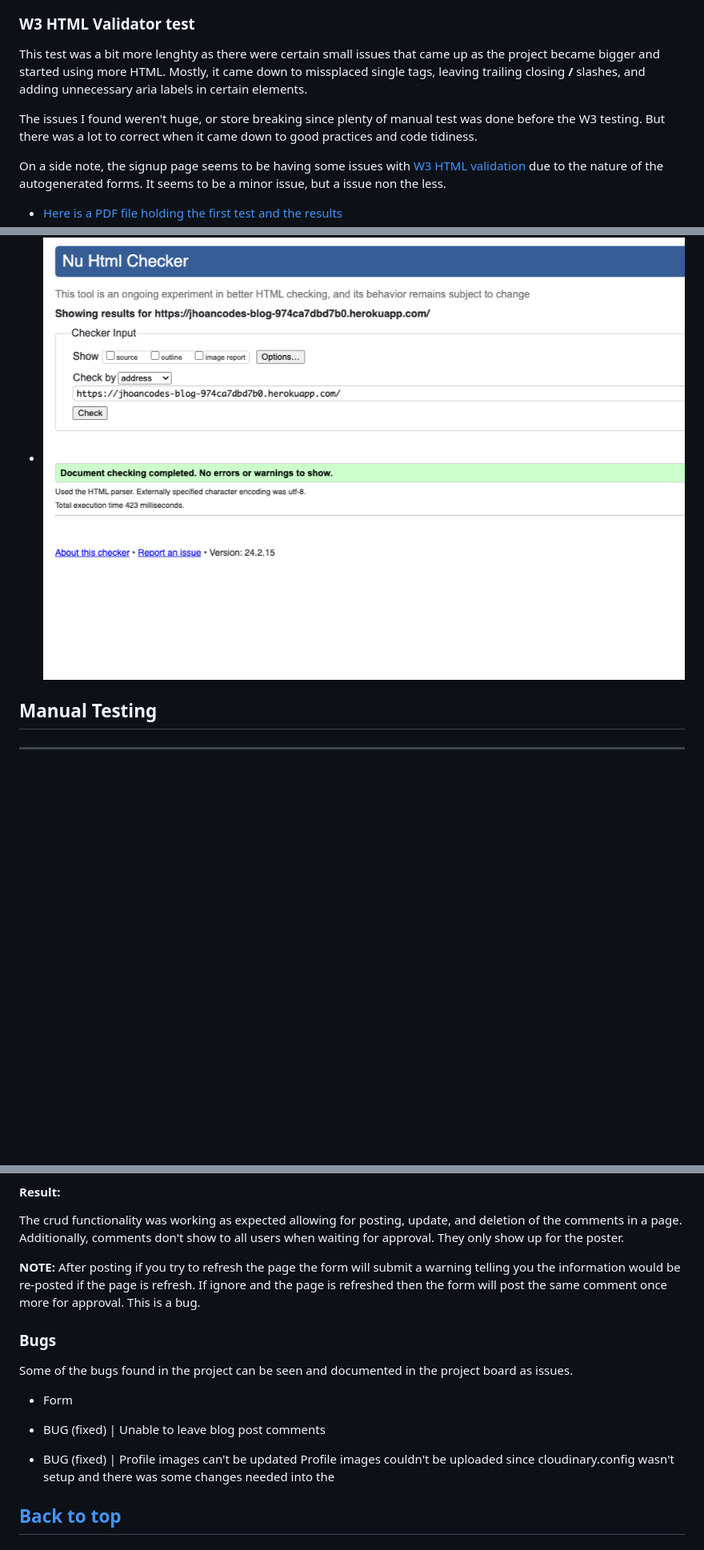
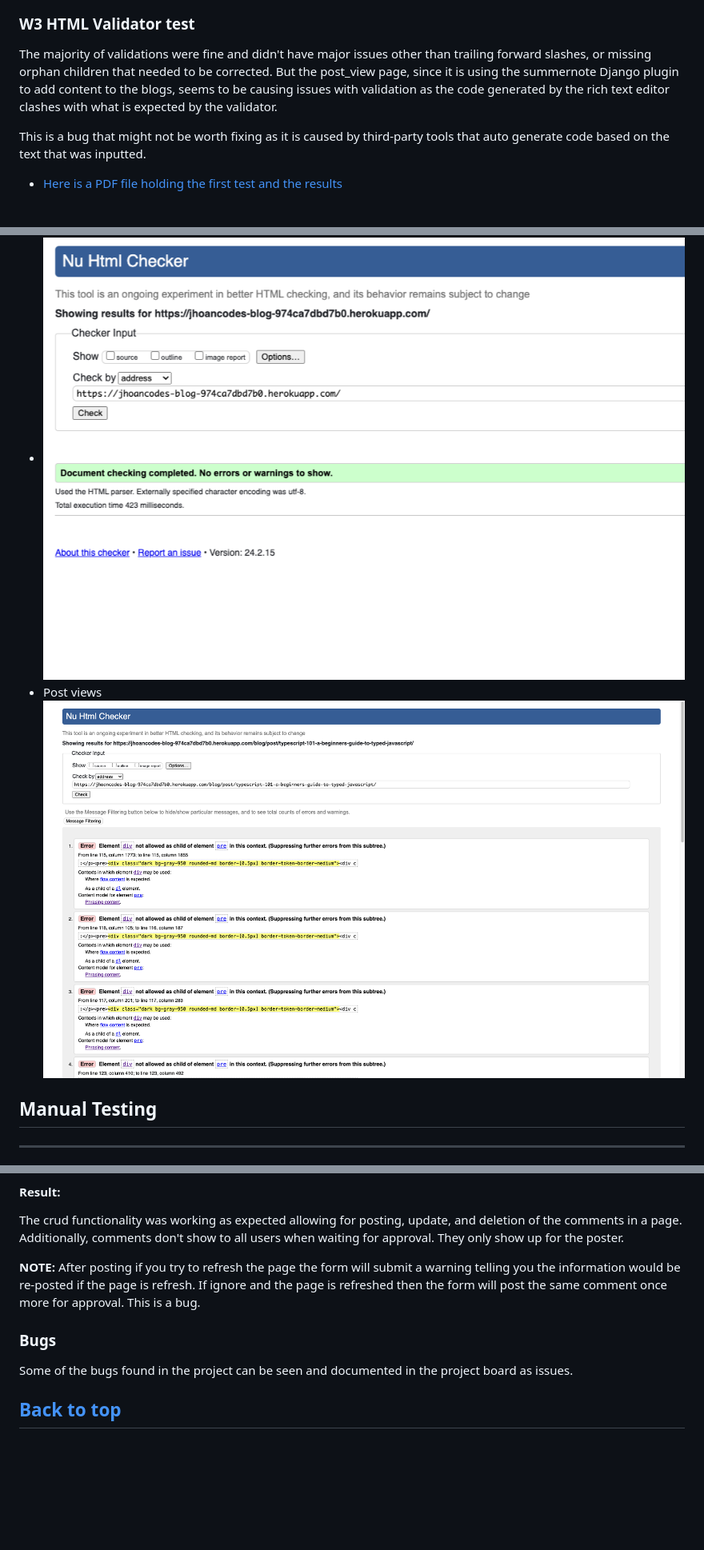
Before and after one commit to jhoanTrujillo/jhoan-codes-blog, a Markdown page: README.md, 3 parts joined by grey strips. Shown: that part at 80% size. Drawn GitHub-style; pictures changed too: repo/media/blog_view.png (added); blank space fills up the shorter version.

```diff
--- a/README.md
+++ b/README.md
@@ -211,15 +211,15 @@ Using the [CI python linter](https://pep8ci.herokuapp.com/) I noticed the majori
 - ![](repo/media/py_views.png)
 
 ### W3 HTML Validator test
+The majority of validations were fine and didn't have major issues other than trailing forward slashes, or missing orphan children that needed to be corrected. But the post_view page, since it is using the summernote Django plugin to add content to the blogs, seems to be causing issues with validation as the code generated by the rich text editor clashes with what is expected by the validator.
 
-This test was a bit more lenghty as there were certain small issues that came up as the project became bigger and started using more HTML. Mostly, it came down to missplaced single tags, leaving trailing closing **/** slashes, and adding unnecessary aria labels in certain elements.
+This is a bug that might not be worth fixing as it is caused by third-party tools that auto generate code based on the text that was inputted.
 
-The issues I found weren't huge, or store breaking since plenty of manual test was done before the W3 testing. But there was a lot to correct when it came down to good practices and code tidiness.
-
-On a side note, the signup page seems to be having some issues with [W3 HTML validation](https://validator.w3.org/nu/?showsource=yes&doc=https%3A%2F%2Fjhoancodes-blog-974ca7dbd7b0.herokuapp.com%2Faccounts%2Fsignup%2F#l108c60) due to the nature of the autogenerated forms. It seems to be a minor issue, but a issue non the less.
 
 - [Here is a PDF file holding the first test and the results](repo/media/indexHTMLcheckPrefix.pdf)
 - ![successful check](repo/media/tidy_index.png)
+- Post views
+![](/repo/media/blog_view.png)
 
 ## Manual Testing
 
@@ -279,19 +279,9 @@ The crud functionality was working as expected allowing for posting, update, and
 **NOTE:**
 After posting if you try to refresh the page the form will submit a warning telling you the information would be re-posted if the page is refresh. If ignore and the page is refreshed then the form will post the same comment once more for approval. This is a bug.
 
-
-
 ### Bugs
 
 Some of the bugs found in the project can be seen and documented in the project board as issues.
-- Form
-
-- BUG (fixed) | Unable to leave blog post comments
-
-
-- BUG (fixed) | Profile images can't be updated
-Profile images couldn't be uploaded since cloudinary.config wasn't setup and there was some changes needed into the
-
 
 [Back to top](#jhoan-codes---the-blog)
 ---
```
Also changed, not shown: 1 other file.
